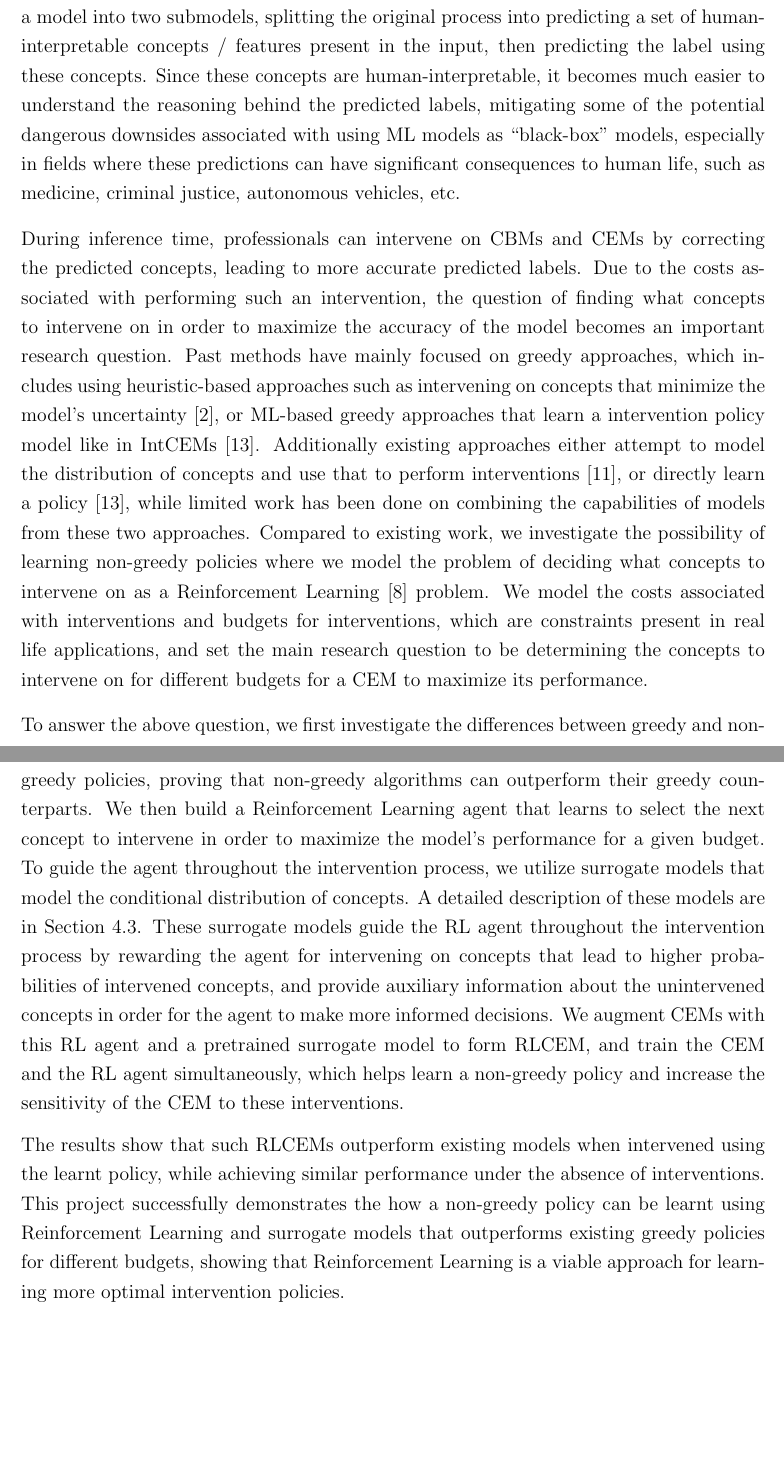
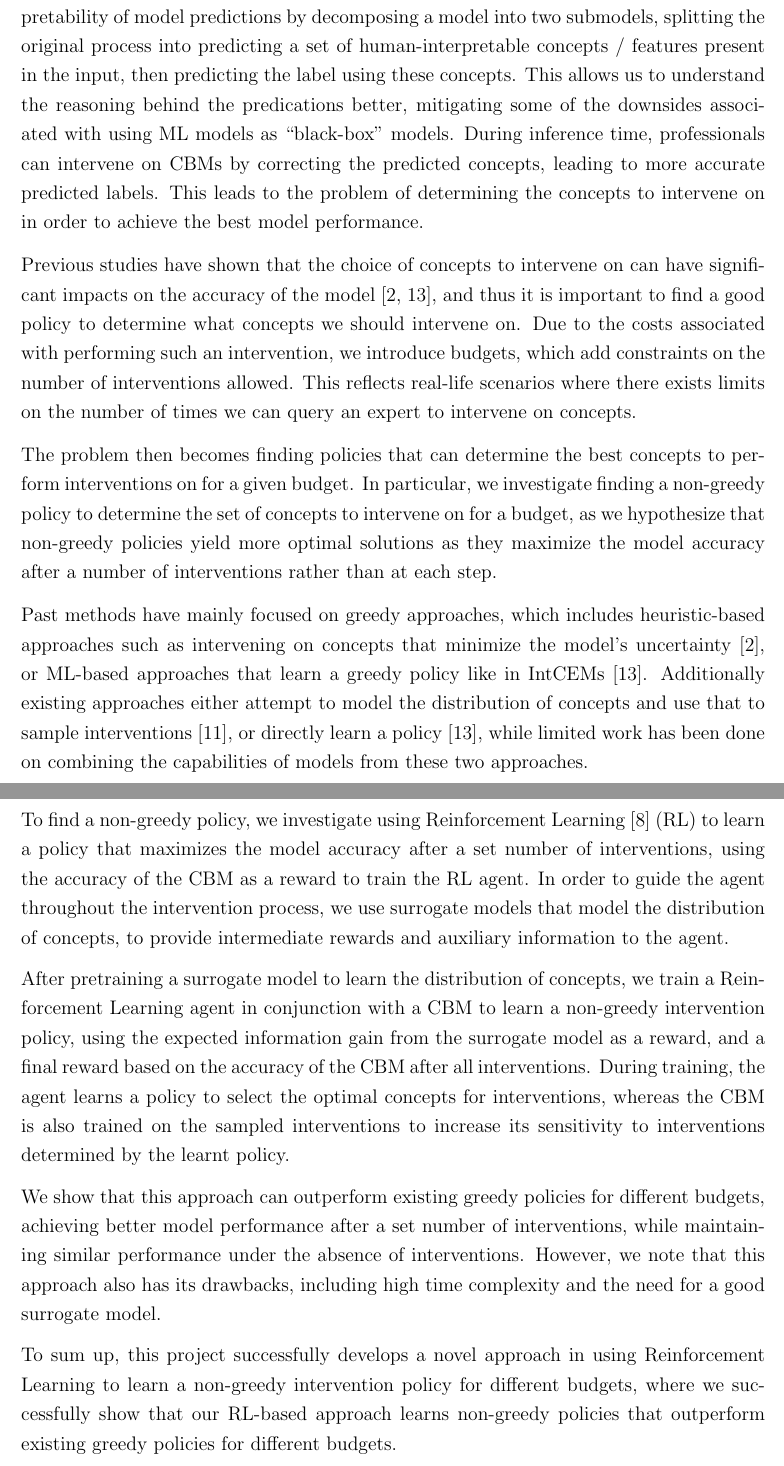
Before and after one commit to Tyv217/Part-III-Dissertation, a LaTeX thesis (main.tex, which reads chapters/1_introduction.tex): two parts of pages 9 and 10 of 29, joined at a grey line, cut so that both start at the same text, the shorter picture padded with empty space. Compiled offline with pdfLaTeX.

Commit message:
updates to abstract + intro according to comments

```diff
--- a/chapters/1_introduction.tex
+++ b/chapters/1_introduction.tex
@@ -4,63 +4,125 @@
 \label{firstcontentpage}
 
 
+% open problem
 Regular supervised Machine Learning (ML) models learn to
 predict the labels of inputs.
-Concept Bottleneck Models~\cite{cbm} (CBMs) and Concept Embedding Models~\cite{cem} (CEMs) are
+Concept Bottleneck Models~\cite{cbm} (CBMs) are
 ML models designed to increase the interpretability of model predictions by decomposing a model into
 two submodels, splitting the original process into predicting a set of human-interpretable
 concepts / features present in the input, then predicting the label using these concepts.
-Since these concepts are human-interpretable, it becomes much easier to understand
-the reasoning behind the predicted labels, mitigating some of the
-potential dangerous downsides associated with using ML models as ``black-box'' models,
-especially in fields where these predictions can have significant consequences to
-human life, such as medicine, criminal justice, autonomous vehicles, etc.
+This allows us to understand the reasoning behind the predications better,
+mitigating some of the downsides associated with using ML models as ``black-box'' models.
+During inference time, professionals can intervene on CBMs by correcting
+the predicted concepts, leading to more accurate predicted labels.
+This leads to the problem of determining the concepts to intervene on in order
+to achieve the best model performance.
 
-During inference time, professionals can intervene on CBMs and CEMs by correcting
-the predicted concepts, leading to more accurate predicted labels.
+% why it is important and why we should care to solve this (motivation)
+Previous studies have shown that the choice of concepts to
+intervene on can have significant impacts on the accuracy of the model~\cite{coop, intcem},
+and thus it is important to find a good policy to determine what concepts
+we should intervene on.
 Due to the costs
-associated with performing such an intervention, the question of finding what concepts
-to intervene on in order to maximize the accuracy of the model becomes an important
-research question. Past methods have mainly focused on greedy approaches, which
-includes using heuristic-based approaches such as intervening on concepts that minimize the
-model's uncertainty~\cite{coop}, or ML-based greedy approaches that learn a intervention policy model
+associated with performing such an intervention, we introduce budgets,
+which add constraints on the number of interventions allowed.
+This
+reflects real-life scenarios where
+there exists limits on the number of times we
+can query an expert to intervene on concepts.
+
+% your research question(s)
+The problem then becomes finding policies that can determine the best
+concepts to perform interventions on for a given budget. In particular,
+we investigate finding a non-greedy policy to determine
+the set of concepts to intervene on for a budget,
+as we hypothesize that non-greedy policies
+yield more optimal solutions as they maximize
+the model accuracy after a number of interventions rather than at each step.
+
+% what other have done and how their work is deficient with regards to your question(s)
+Past methods have mainly focused on greedy approaches, which
+includes heuristic-based approaches such as intervening on concepts that minimize the
+model's uncertainty~\cite{coop}, or ML-based approaches that learn a greedy policy
 like in IntCEMs~\cite{intcem}. Additionally existing approaches either
-attempt to model the distribution of concepts and use that to perform interventions~\cite{energycem},
+attempt to model the distribution of concepts and use that
+to sample interventions~\cite{energycem},
 or directly learn a policy~\cite{intcem}, while limited
-work has been done on combining the capabilities of models from these two approaches.
-Compared to existing work, we investigate the possibility of learning non-greedy policies
-where we model the problem of deciding what concepts to intervene on as a Reinforcement Learning~\cite{rl}
-problem. We model the costs
-associated with interventions and budgets for interventions, which are constraints present in
- real life
-applications, and set the main research question to be
-determining the concepts to intervene on for different budgets for a CEM
-to maximize its performance.
+work has been done on combining the capabilities of models
+from these two approaches.
 
-To answer the above question, we first investigate the differences between greedy and non-greedy policies,
-proving that non-greedy algorithms can outperform
-their greedy counterparts. We then build a Reinforcement Learning agent
-that learns to select the next concept to intervene in order to maximize the model's performance for a given budget.
-To guide the agent throughout the intervention process, we utilize surrogate models that model
-the conditional distribution of concepts. A detailed description of these models are in Section~\ref{method:rlcem}.
-These surrogate models guide the RL agent throughout the intervention
-process by rewarding the agent for intervening on concepts that lead to higher probabilities of
-intervened concepts, and provide auxiliary information about the unintervened concepts
- in order for the agent to make more informed decisions.
-% The output of these surrogate models are then used by a Reinforcement Learning agent in order to
-% perform sequential intervention decisions to maximize the final performance, which is trained
-% in conjunction with a CBM in order to increase the sensitivity of the CBM to
-% the interventions.
-We augment CEMs with this RL agent and a pretrained surrogate model to form RLCEM,
-and train the CEM and the RL agent simultaneously, which helps learn a non-greedy policy
-and increase the sensitivity of the CEM to these interventions.
+% The key technical idea (not abstract but technical detail) and innovation that you did that enabled you to answer your question
+To find a non-greedy policy, we investigate using Reinforcement Learning~\cite{rl} (RL)
+to learn a policy that maximizes
+the model accuracy after a set number of interventions,
+using the accuracy of the CBM as a reward to train the RL agent.
+In order
+to guide the agent throughout the intervention process,
+we use surrogate models that model the distribution of concepts,
+to provide intermediate rewards and auxiliary information to the agent.
 
-The results show that such RLCEMs
-outperform existing models when intervened using the learnt policy, while achieving
-similar performance
-under the absence of interventions. This project successfully demonstrates the how a non-greedy
-policy can be learnt using Reinforcement Learning and surrogate models that
-outperforms existing greedy policies for different budgets, showing that Reinforcement Learning
-is a viable approach for learning more optimal intervention policies.
+% How you did it (methodology)
+After pretraining a surrogate model to learn the distribution of concepts,
+we train a Reinforcement Learning agent in conjunction with a CBM to learn a
+non-greedy intervention policy, using
+the expected information gain from the surrogate model
+as a reward, and a final reward based on the
+accuracy of the CBM after all interventions.
+During training,
+the agent learns a policy to select
+the optimal concepts for interventions,
+whereas the CBM is also trained on the sampled interventions
+to increase its sensitivity to interventions determined by
+the learnt policy.
+
+% What the results were
+We show that this approach can outperform existing greedy policies
+for different budgets, achieving better model performance
+after a set number of interventions,
+while maintaining similar performance under
+the absence of interventions. However, we note that
+this approach also has its drawbacks, including high time complexity
+and the need for a good surrogate model.
+
+% % What impact could your contributions have
+To sum up, this project successfully develops a novel approach in using
+Reinforcement Learning to learn a non-greedy intervention policy
+for different budgets,
+where we successfully show that our RL-based approach
+learns non-greedy policies that outperform existing
+greedy policies for different budgets.
+
+%  We model the costs
+% associated with interventions and budgets for interventions, which are constraints present in
+%  real life
+% applications, and set the main research question to be
+% determining the concepts to intervene on for different budgets for a CEM
+% to maximize its performance.
+
+% To answer the above question, we first investigate the differences between greedy and non-greedy policies,
+% proving that non-greedy algorithms can outperform
+% their greedy counterparts. We then build a Reinforcement Learning agent
+% that learns to select the next concept to intervene in order to maximize the model's performance for a given budget.
+% To guide the agent throughout the intervention process, we utilize surrogate models that model
+% the conditional distribution of concepts. A detailed description of these models are in Section~\ref{method:rlcem}.
+% These surrogate models guide the RL agent throughout the intervention
+% process by rewarding the agent for intervening on concepts that lead to higher probabilities of
+% intervened concepts, and provide auxiliary information about the unintervened concepts
+%  in order for the agent to make more informed decisions.
+% % The output of these surrogate models are then used by a Reinforcement Learning agent in order to
+% % perform sequential intervention decisions to maximize the final performance, which is trained
+% % in conjunction with a CBM in order to increase the sensitivity of the CBM to
+% % the interventions.
+% We augment CEMs with this RL agent and a pretrained surrogate model to form RLCEM,
+% and train the CEM and the RL agent simultaneously, which helps learn a non-greedy policy
+% and increase the sensitivity of the CEM to these interventions.
+
+% The results show that such RLCEMs
+% outperform existing models when intervened using the learnt policy, while achieving
+% similar performance
+% under the absence of interventions. This project successfully demonstrates the how a non-greedy
+% policy can be learnt using Reinforcement Learning and surrogate models that
+% outperforms existing greedy policies for different budgets, showing that Reinforcement Learning
+% is a viable approach for learning more optimal intervention policies.
 
 \end{document}
```
Also changed, not shown: chapters/0_abstract.tex (+86 -31 lines), main.pdf, makefile.
